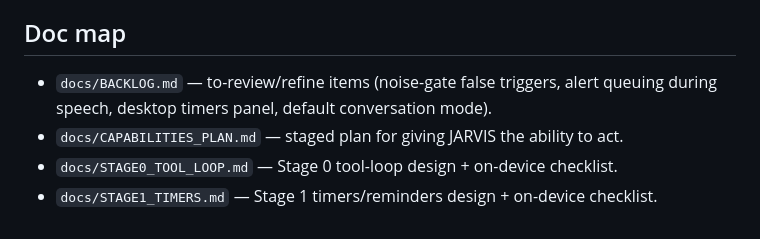
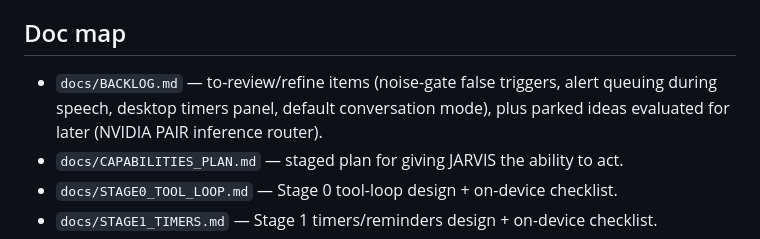
Before and after one commit to jwills431/jarvis-alpha, a Markdown page: CLAUDE.md, the part around the change. Drawn GitHub-style.

```diff
--- a/CLAUDE.md
+++ b/CLAUDE.md
@@ -202,7 +202,8 @@ written before the first word is spoken — that is expected, not a fault.
 ## Doc map
 
 - `docs/BACKLOG.md` — to-review/refine items (noise-gate false triggers, alert
-  queuing during speech, desktop timers panel, default conversation mode).
+  queuing during speech, desktop timers panel, default conversation mode), plus
+  parked ideas evaluated for later (NVIDIA PAIR inference router).
 - `docs/CAPABILITIES_PLAN.md` — staged plan for giving JARVIS the ability to act.
 - `docs/STAGE0_TOOL_LOOP.md` — Stage 0 tool-loop design + on-device checklist.
 - `docs/STAGE1_TIMERS.md` — Stage 1 timers/reminders design + on-device checklist.
```
Also changed, not shown: docs/BACKLOG.md (+45 -0 lines).
